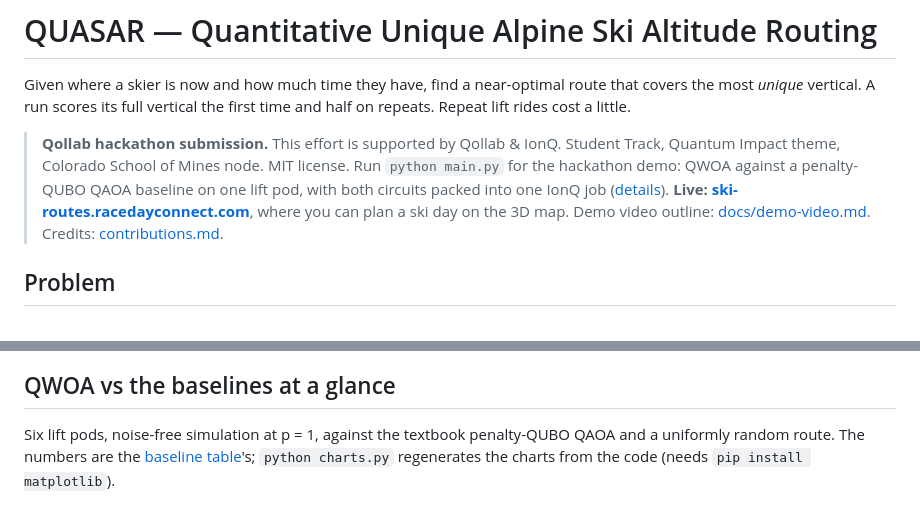
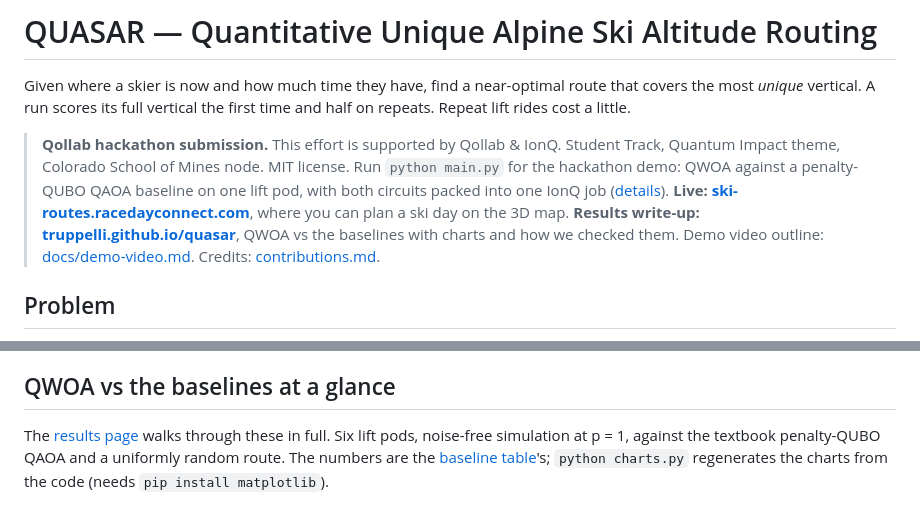
Before and after one commit to truppelli/quasar, a Markdown page: README.md, 2 parts joined by grey strips. GitHub-like rendering.

Commit message:
README: link the GitHub Pages results write-up
Co-Authored-By: Claude Opus 5.5 <noreply@anthropic.com>

```diff
--- a/README.md
+++ b/README.md
@@ -2,7 +2,7 @@
 
 Given where a skier is now and how much time they have, find a near-optimal route that covers the most *unique* vertical. A run scores its full vertical the first time and half on repeats. Repeat lift rides cost a little.
 
-> **Qollab hackathon submission.** This effort is supported by Qollab & IonQ. Student Track, Quantum Impact theme, Colorado School of Mines node. MIT license. Run `python main.py` for the hackathon demo: QWOA against a penalty-QUBO QAOA baseline on one lift pod, with both circuits packed into one IonQ job ([details](#baseline-penalty-qubo-qaoa)). **Live: [ski-routes.racedayconnect.com](https://ski-routes.racedayconnect.com)**, where you can plan a ski day on the 3D map. Demo video outline: [docs/demo-video.md](docs/demo-video.md). Credits: [contributions.md](contributions.md).
+> **Qollab hackathon submission.** This effort is supported by Qollab & IonQ. Student Track, Quantum Impact theme, Colorado School of Mines node. MIT license. Run `python main.py` for the hackathon demo: QWOA against a penalty-QUBO QAOA baseline on one lift pod, with both circuits packed into one IonQ job ([details](#baseline-penalty-qubo-qaoa)). **Live: [ski-routes.racedayconnect.com](https://ski-routes.racedayconnect.com)**, where you can plan a ski day on the 3D map. **Results write-up: [truppelli.github.io/quasar](https://truppelli.github.io/quasar/)**, QWOA vs the baselines with charts and how we checked them. Demo video outline: [docs/demo-video.md](docs/demo-video.md). Credits: [contributions.md](contributions.md).
 
 ## Problem
 
@@ -26,7 +26,7 @@ The quantum side is **QWOA**: QAOA whose mixer is a continuous-time quantum walk
 
 ## QWOA vs the baselines at a glance
 
-Six lift pods, noise-free simulation at p = 1, against the textbook penalty-QUBO QAOA and a uniformly random route. The numbers are the [baseline table](#baseline-penalty-qubo-qaoa)'s; `python charts.py` regenerates the charts from the code (needs `pip install matplotlib`).
+The [results page](https://truppelli.github.io/quasar/) walks through these in full. Six lift pods, noise-free simulation at p = 1, against the textbook penalty-QUBO QAOA and a uniformly random route. The numbers are the [baseline table](#baseline-penalty-qubo-qaoa)'s; `python charts.py` regenerates the charts from the code (needs `pip install matplotlib`).
 
 <picture>
   <source media="(prefers-color-scheme: dark)" srcset="docs/img/qwoa-vs-baselines-dark.png">
```
